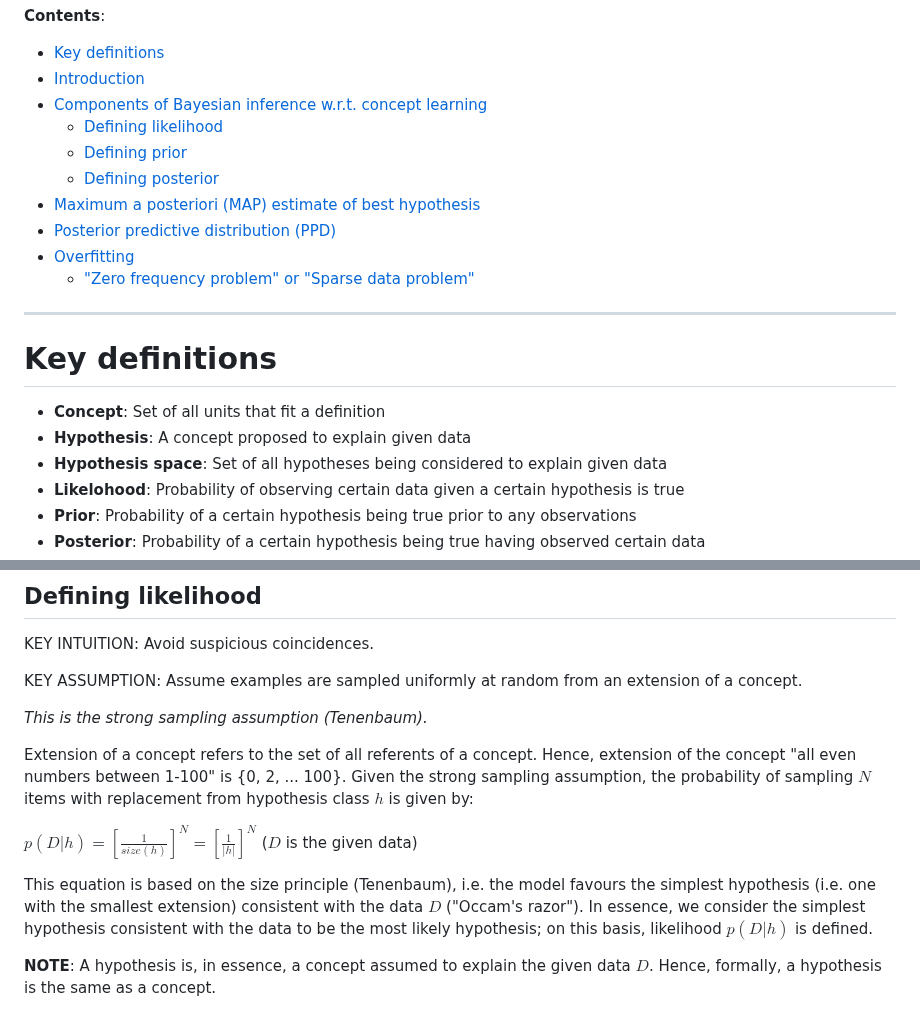
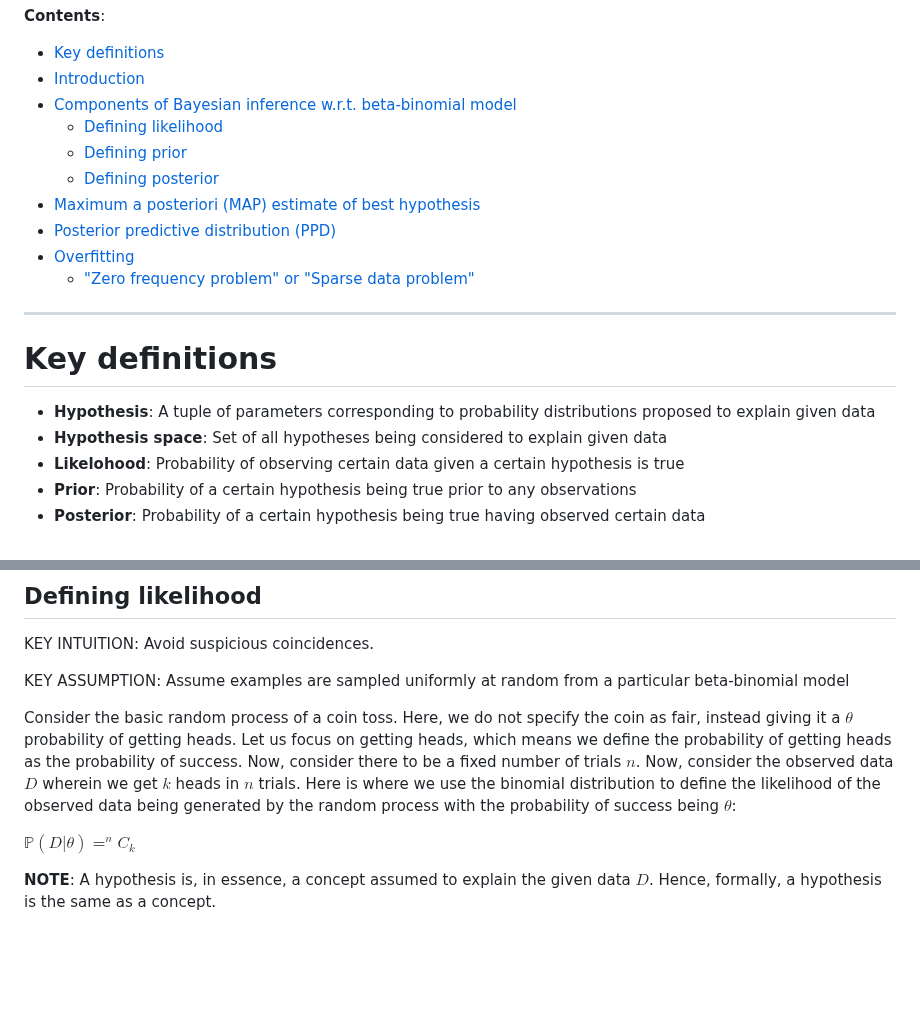
Before and after one commit to pranigopu/mastersProject, a Markdown page: NOTES/generative-models-for-discrete-data/beta-binomial-model.md, 2 parts joined by grey strips. Rendered like a GitHub page; blank space fills up the shorter version.

```diff
--- a/NOTES/generative-models-for-discrete-data/beta-binomial-model.md
+++ b/NOTES/generative-models-for-discrete-data/beta-binomial-model.md
@@ -6,7 +6,7 @@
 
 - [Key definitions](#key-definitions)
 - [Introduction](#introduction)
-- [Components of Bayesian inference w.r.t. concept learning](#components-of-bayesian-inference-wrt-beta-binomial-model)
+- [Components of Bayesian inference w.r.t. beta-binomial model](#components-of-bayesian-inference-wrt-beta-binomial-model)
   - [Defining likelihood](#defining-likelihood)
   - [Defining prior](#defining-prior)
   - [Defining posterior](#defining-posterior)
@@ -19,8 +19,7 @@
 
 # Key definitions
 
-- **Concept**: Set of all units that fit a definition
-- **Hypothesis**: A concept proposed to explain given data
+- **Hypothesis**: A tuple of parameters corresponding to probability distributions proposed to explain given data
 - **Hypothesis space**: Set of all hypotheses being considered to explain given data
 - **Likelohood**: Probability of observing certain data given a certain hypothesis is true
 - **Prior**: Probability of a certain hypothesis being true prior to any observations
@@ -35,15 +34,11 @@ In beta-binomial models in particular, we take the likelihood as distributed by
 ## Defining likelihood
 KEY INTUITION: Avoid suspicious coincidences.
 
-KEY ASSUMPTION: Assume examples are sampled uniformly at random from an extension of a concept.
+KEY ASSUMPTION: Assume examples are sampled uniformly at random from a particular beta-binomial model
 
-_This is the strong sampling assumption (Tenenbaum)._
+Consider the basic random process of a coin toss. Here, we do not specify the coin as fair, instead giving it a $\theta$ probability of getting heads. Let us focus on getting heads, which means we define the probability of getting heads as the probability of success. Now, consider there to be a fixed number of trials $n$. Now, consider the observed data $D$ wherein we get $k$ heads in $n$ trials. Here is where we use the binomial distribution to define the likelihood of the observed data being generated by the random process with the probability of success being $\theta$:
 
-Extension of a concept refers to the set of all referents of a concept. Hence, extension of the concept "all even numbers between 1-100" is {0, 2, ... 100}. Given the strong sampling assumption, the probability of sampling $N$ items with replacement from hypothesis class $h$ is given by:
-
-$p(D|h) = [\frac{1}{size(h)}]^N = [\frac{1}{|h|}]^N$ ($D$ is the given data)
-
-This equation is based on the size principle (Tenenbaum), i.e. the model favours the simplest hypothesis (i.e. one with the smallest extension) consistent with the data $D$ ("Occam's razor"). In essence, we consider the simplest hypothesis consistent with the data to be the most likely hypothesis; on this basis, likelihood $p(D|h)$ is defined.
+$\mathbb{P}(D | \theta) = ^nC_k$
 
 **NOTE**: A hypothesis is, in essence, a concept assumed to explain the given data $D$. Hence, formally, a hypothesis is the same as a concept.
 
```
